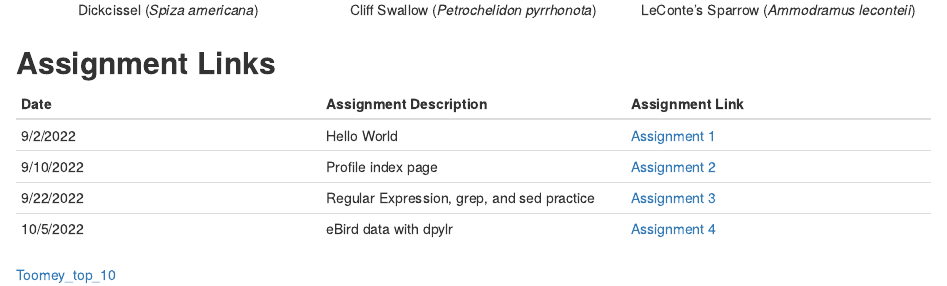
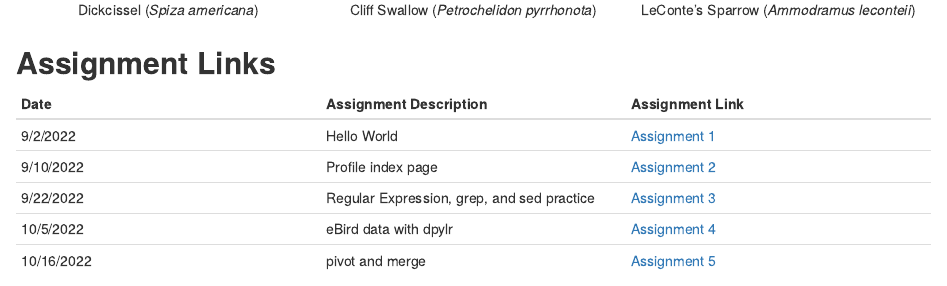
Before and after one commit to Amycwest/WestBIOL7263, an R Markdown document (index.Rmd): the page in a window 1100 px wide, from 740 px down. Rendered offline with R 4.5, knitr and Pandoc, with nearby package versions.

Commit message:
forgot to save index

```diff
--- a/index.Rmd
+++ b/index.Rmd
@@ -39,11 +39,10 @@ I study birds! For my master's I studied the presence and physiology of birds at
 
 ## **Assignment Links**
 
-| Date | Assignment Description | Assignment Link
+| Date | Assignment Description | Assignment Link | Completed
 | :--- | :--- | :---
-| 9/2/2022 | Hello World | [Assignment 1](assignments/assn_1/Assignment_1.html)
-| 9/10/2022 | Profile index page | [Assignment 2](index.html)
-| 9/22/2022 | Regular Expression, grep, and sed practice | [Assignment 3](assignments/assn_3/Assignment_3.html)
-| 10/5/2022 | eBird data with dpylr | [Assignment 4](assignments/assn_4/assn_4_markdown.html)
-
-[Toomey_top_10](assignments/assn_4/Toomey_top_10.csv)
+| 9/2/2022 | Hello World | [Assignment 1](assignments/assn_1/Assignment_1.html) | yes
+| 9/10/2022 | Profile index page | [Assignment 2](index.html) | yes
+| 9/22/2022 | Regular Expression, grep, and sed practice | [Assignment 3](assignments/assn_3/Assignment_3.html) | yes
+| 10/5/2022 | eBird data with dpylr | [Assignment 4](assignments/assn_4/assn_4_markdown.html) | yes
+| 10/16/2022 | pivot and merge | [Assignment 5](assignments/assn_5/assn_5_markdown.html) | no
```
